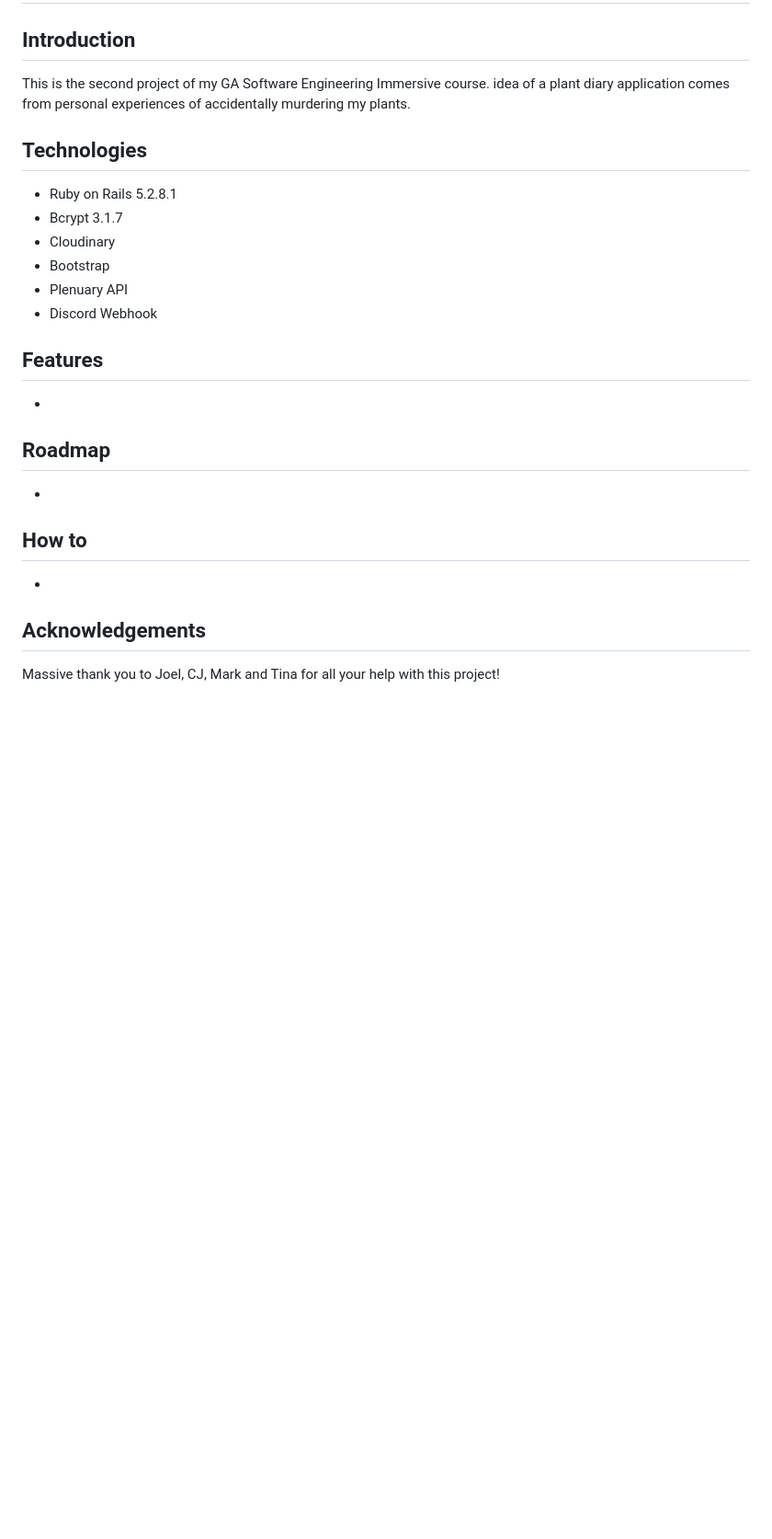
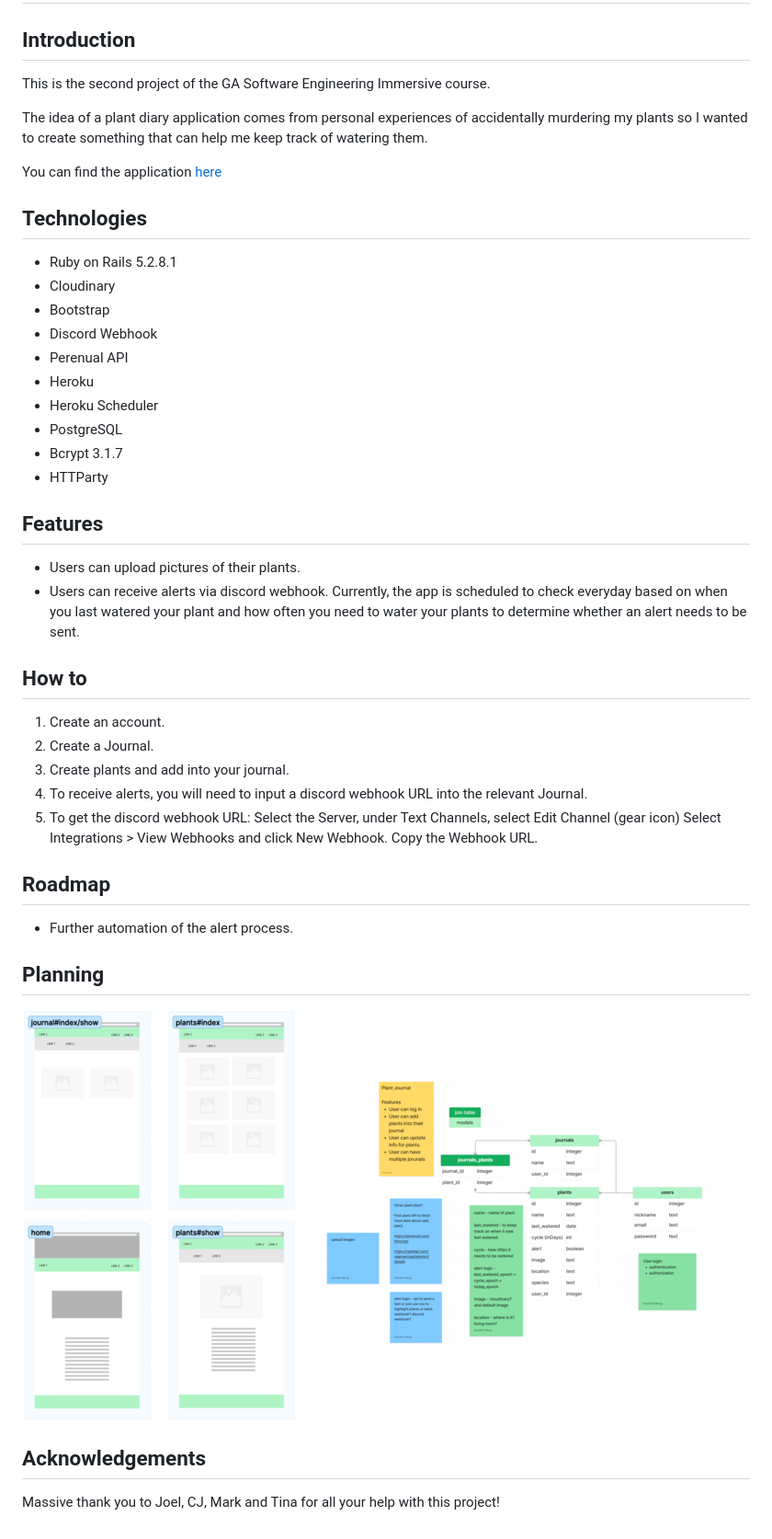
Before and after one commit to Griffy92/plant_diary_app, a Markdown page: README.md, the part around the change. Shown: that part at 92% size. Drawn GitHub-style; pictures changed too: app/assets/images/model_2.png (added), app/assets/images/wireframe_3.png (added); blank space fills up the shorter version.

Commit message:
readme and footer

```diff
--- a/README.md
+++ b/README.md
@@ -2,25 +2,41 @@
 
 ## Introduction
 
-This is the second project of my GA Software Engineering Immersive course. idea of a plant diary application comes from personal experiences of accidentally murdering my plants.
+This is the second project of the GA Software Engineering Immersive course.
+
+The idea of a plant diary application comes from personal experiences of accidentally murdering my plants so I wanted to create something that can help me keep track of watering them.
+
+You can find the application [here](http://plant-diary.herokuapp.com/)
 
 ## Technologies
 - Ruby on Rails 5.2.8.1
-- Bcrypt 3.1.7
 - Cloudinary
 - Bootstrap
-- Plenuary API
 - Discord Webhook
+- Perenual API
+- Heroku
+- Heroku Scheduler
+- PostgreSQL
+- Bcrypt 3.1.7
+- HTTParty
 
 ## Features
--
+- Users can upload pictures of their plants.
+- Users can receive alerts via discord webhook. Currently, the app is scheduled to check everyday based on when you last watered your plant and how often you need to water your plants to determine whether an alert needs to be sent.
+
+## How to
+1. Create an account.
+2. Create a Journal.
+3. Create plants and add into your journal.
+4. To receive alerts, you will need to input a discord webhook URL into the relevant Journal.
+5. To get the discord webhook URL: Select the Server, under Text Channels, select Edit Channel (gear icon) Select Integrations > View Webhooks and click New Webhook. Copy the Webhook URL.
 
 ## Roadmap
--
+- Further automation of the alert process.
 
-## How to
--
+## Planning
+![website wireframe](/app/assets/images/wireframe_3.png)
+![model plan](/app/assets/images/model_2.png)
 
 ## Acknowledgements
-
 Massive thank you to Joel, CJ, Mark and Tina for all your help with this project!
```
Also changed, not shown: 4 other files.
